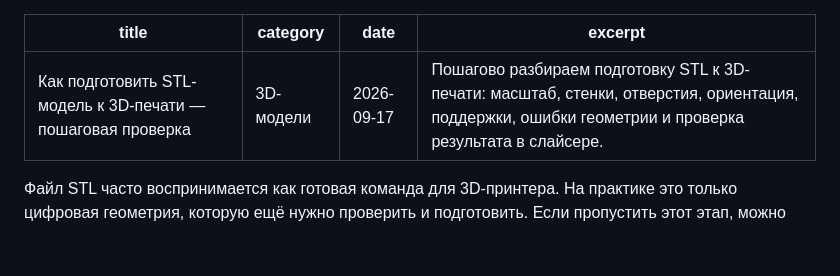
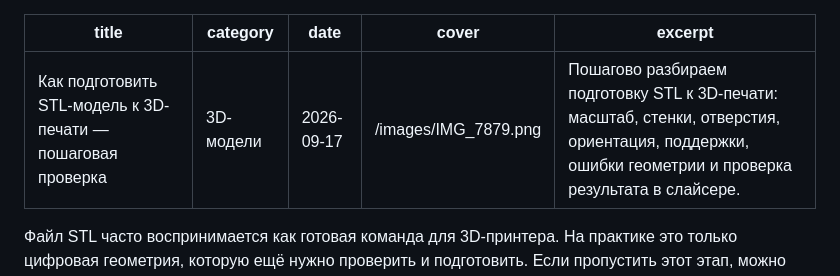
Before and after one commit to nikulinri-lang/print3d-shop-site, a Markdown page: content/blog/kak-podgotovit-stl.md, the part around the change. Drawn GitHub-style; blank space fills up the shorter version.

Commit message:
Add blog preview image IMG_7879.png

```diff
--- a/content/blog/kak-podgotovit-stl.md
+++ b/content/blog/kak-podgotovit-stl.md
@@ -2,6 +2,7 @@
 title: Как подготовить STL-модель к 3D-печати — пошаговая проверка
 category: 3D-модели
 date: 2026-09-17
+cover: /images/IMG_7879.png
 excerpt: Пошагово разбираем подготовку STL к 3D-печати: масштаб, стенки, отверстия, ориентация, поддержки, ошибки геометрии и проверка результата в слайсере.
 ---
 
```
